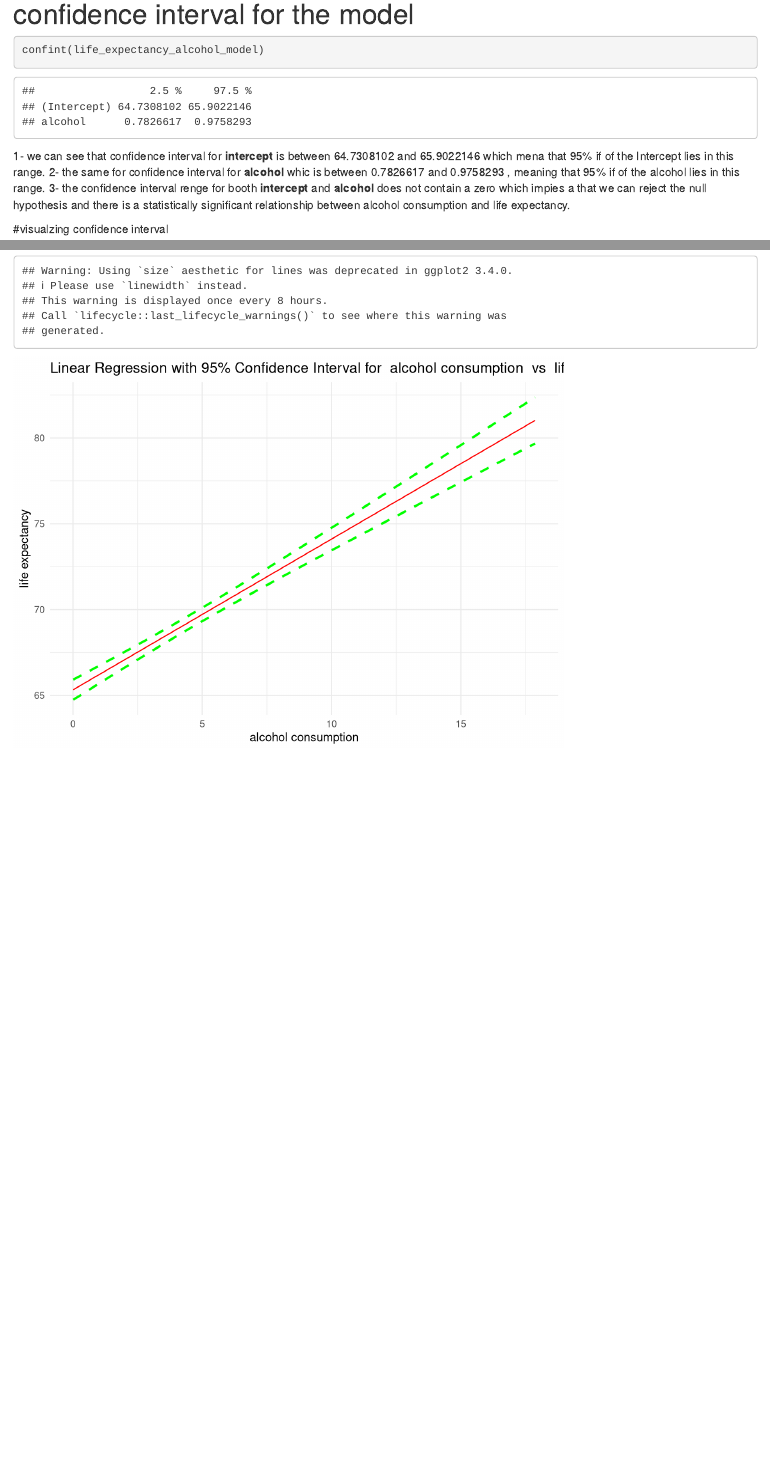
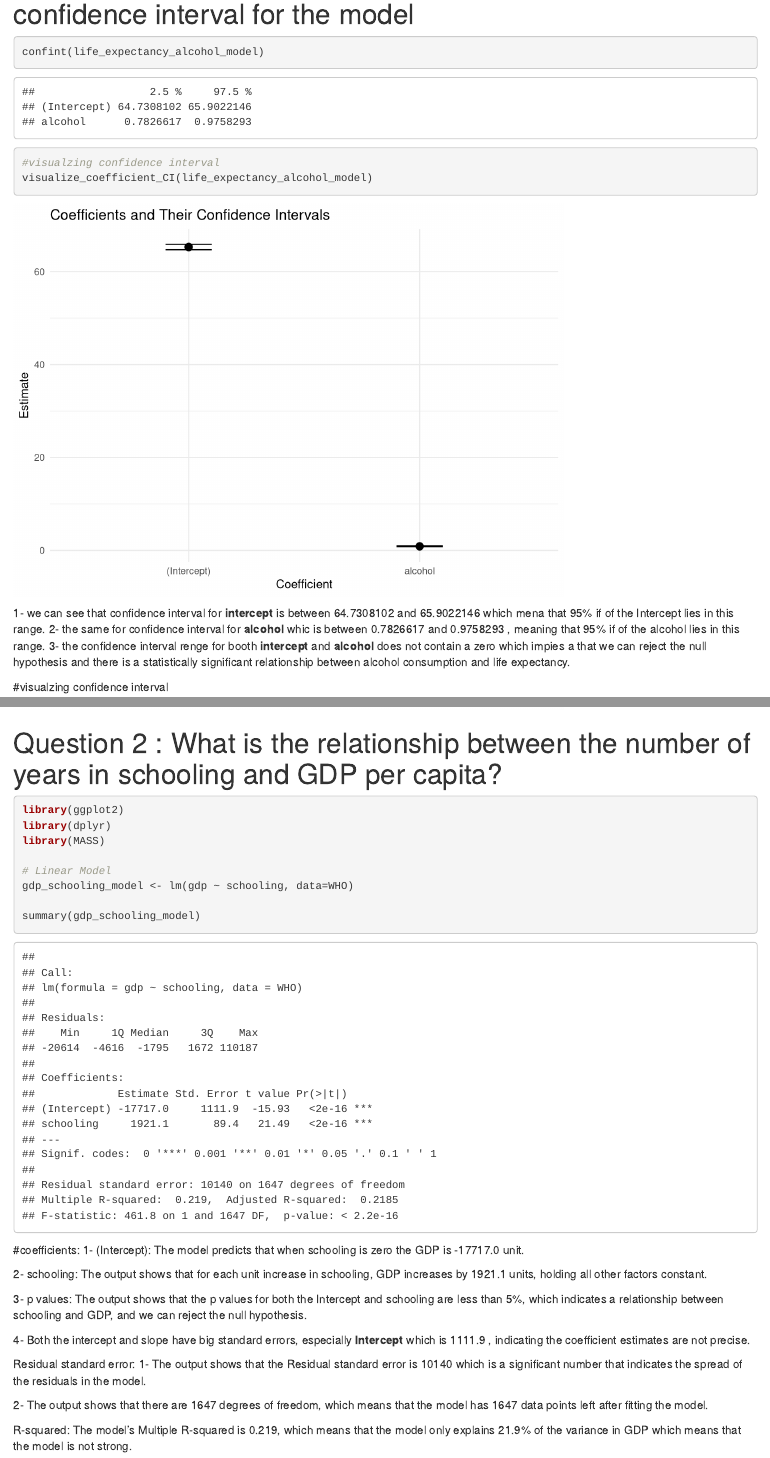
Before and after one commit to ELglaly/WHO, an R Markdown document (Question1_LinearReggression.Rmd): the page in a window 1100 px wide, from 5630 px down before the commit and from 6000 px down after it, so that both start at the same text, and a second part further down, joined at a grey line. Rendered offline with R 4.5, knitr and Pandoc, with nearby package versions.

Commit message:
1- Added model fit for the second Question 2- Developed linear models to analyze the relationship between GDP Schooling.

````diff
--- a/Question1_LinearReggression.Rmd
+++ b/Question1_LinearReggression.Rmd
@@ -178,7 +199,14 @@ What I can notice form the graph is the the resduals are not normally distribute
 ```{r}
 confint(life_expectancy_alcohol_model)
 
+
+#visualzing confidence interval
+visualize_coefficient_CI(life_expectancy_alcohol_model)
+
 ```
+
+
+
 
 1- we can see that confidence interval for **intercept** is between 64.7308102 and 65.9022146 which mena that 95% if of the Intercept lies in this range.
 2- the same for  confidence interval for **alcohol** whic is between 0.7826617 and  0.9758293 , meaning that 95% if of the alcohol lies in this range.
@@ -196,3 +224,37 @@ visualize_confidence_interval(life_expectancy_alcohol_model,
 
 
 ```
+
+
+
+# Question 2 : What is the relationship between the number of years in schooling and GDP per capita?
+
+```{r }
+
+library(ggplot2)
+library(dplyr)
+library(MASS)
+
+# Linear Model
+gdp_schooling_model <- lm(gdp ~ schooling, data=WHO)
+
+summary(gdp_schooling_model)
+
+```
+
+#coefficients:
+1- (Intercept): The model predicts that when schooling is zero the GDP is -17717.0 unit.
+
+2- schooling: The output shows  that for each unit increase in schooling, GDP increases by 1921.1 units, holding all other factors constant.
+
+3- p values: The output shows  that the p values for both the Intercept and schooling are less than 5%, which indicates a relationship between schooling and GDP, and we can reject the null hypothesis.
+
+4- Both the intercept and slope have big standard errors, especially **Intercept** which is 1111.9 , indicating the coefficient estimates are not precise.
+
+Residual standard error:
+1- The output shows that the Residual standard error is 10140  which is a significant number that indicates the spread of the residuals in the model.
+
+2- The output shows  that there are 1647 degrees of freedom, which means that the model has 1647 data points left after fitting the model.
+
+R-squared:
+The model's Multiple R-squared is 0.219, which means that the model only explains 21.9% of the variance in GDP which means that the model is not strong.
````
Also changed, not shown: Question1_LinearReggression.Rmd (23 more changed lines).
